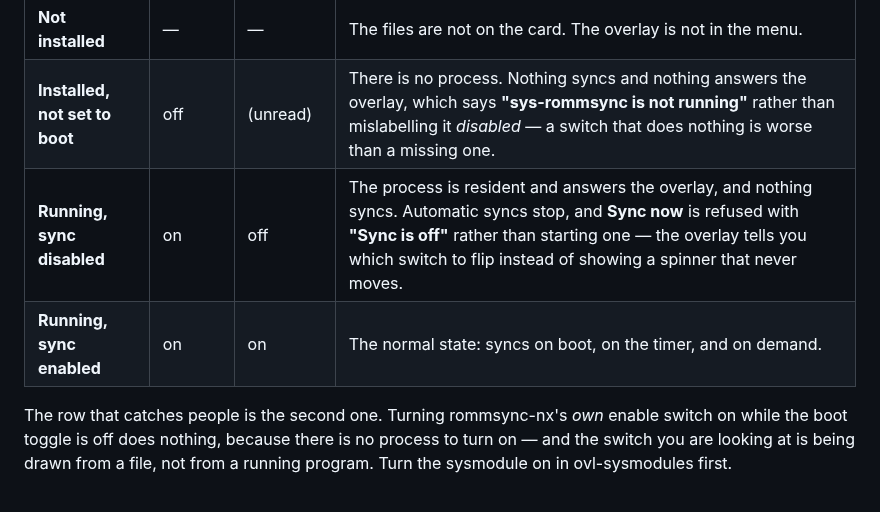
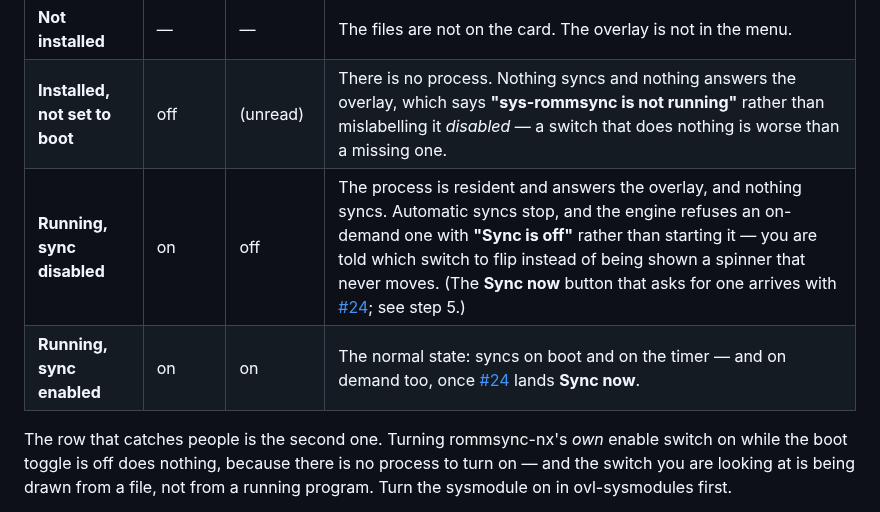
Before and after one commit to armaatus/rommsync-nx, a Markdown page: docs/INSTALL.md, the part around the change. Rendered like a GitHub page.

Commit message:
M6-4: mark on-demand sync as arriving with #24 in the states table too
Review round 2: the four-states table described Sync now as something a
reader could press today. Step 5 already said it arrives with #24; the
table now says the same, on both rows that mentioned it.

```diff
--- a/docs/INSTALL.md
+++ b/docs/INSTALL.md
@@ -114,8 +114,8 @@ to do nothing, that is the first thing to report.)
 |---|---|---|---|
 | **Not installed** | — | — | The files are not on the card. The overlay is not in the menu. |
 | **Installed, not set to boot** | off | (unread) | There is no process. Nothing syncs and nothing answers the overlay, which says **"sys-rommsync is not running"** rather than mislabelling it *disabled* — a switch that does nothing is worse than a missing one. |
-| **Running, sync disabled** | on | off | The process is resident and answers the overlay, and nothing syncs. Automatic syncs stop, and **Sync now** is refused with **"Sync is off"** rather than starting one — the overlay tells you which switch to flip instead of showing a spinner that never moves. |
-| **Running, sync enabled** | on | on | The normal state: syncs on boot, on the timer, and on demand. |
+| **Running, sync disabled** | on | off | The process is resident and answers the overlay, and nothing syncs. Automatic syncs stop, and the engine refuses an on-demand one with **"Sync is off"** rather than starting it — you are told which switch to flip instead of being shown a spinner that never moves. (The **Sync now** button that asks for one arrives with [#24](https://github.com/armaatus/rommsync-nx/issues/24); see step 5.) |
+| **Running, sync enabled** | on | on | The normal state: syncs on boot and on the timer — and on demand too, once [#24](https://github.com/armaatus/rommsync-nx/issues/24) lands **Sync now**. |
 
 The row that catches people is the second one. Turning rommsync-nx's *own*
 enable switch on while the boot toggle is off does nothing, because there is no
```
